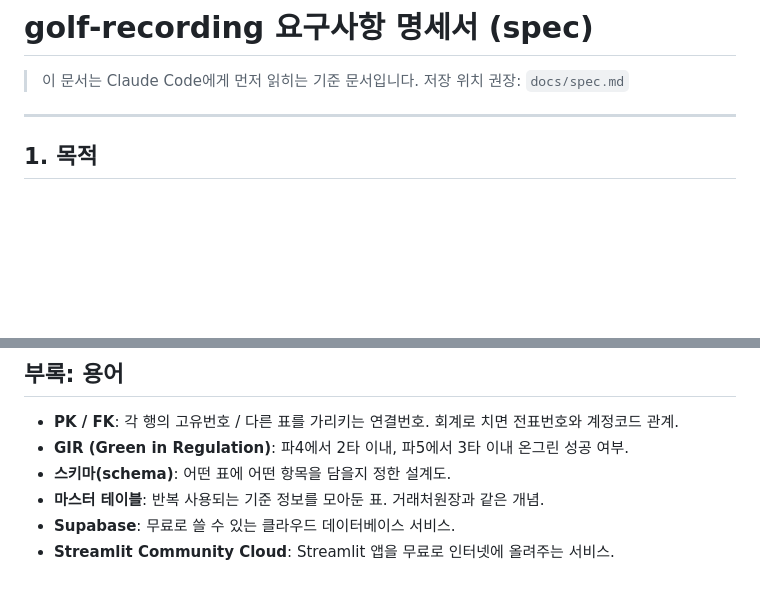
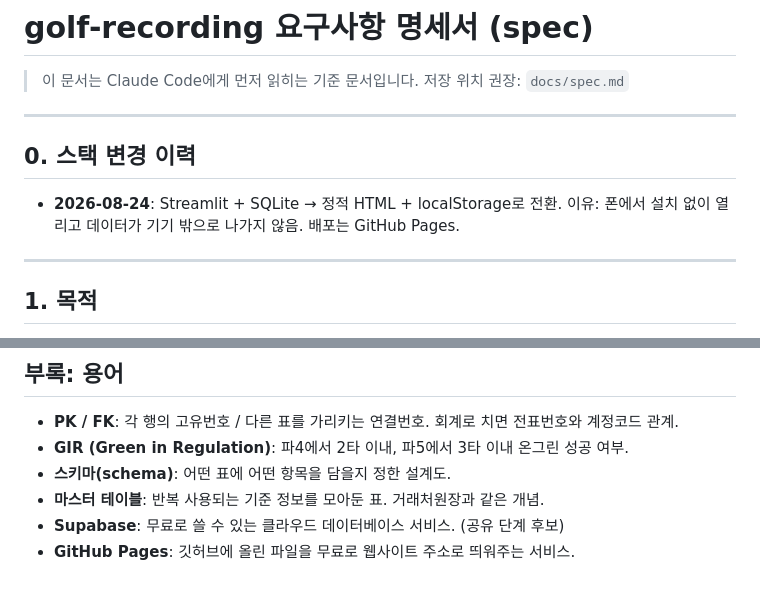
Before and after one commit to hspyo1/golf-recording, a Markdown page: golf-recording-spec.md, 2 parts joined by grey strips. Rendered like a GitHub page; blank space fills up the shorter version.

```diff
--- a/golf-recording-spec.md
+++ b/golf-recording-spec.md
@@ -2,6 +2,12 @@
 
 > 이 문서는 Claude Code에게 먼저 읽히는 기준 문서입니다.
 > 저장 위치 권장: `docs/spec.md`
+
+---
+
+## 0. 스택 변경 이력
+
+- **2026-08-24**: Streamlit + SQLite → 정적 HTML + localStorage로 전환. 이유: 폰에서 설치 없이 열리고 데이터가 기기 밖으로 나가지 않음. 배포는 GitHub Pages.
 
 ---
 
@@ -210,5 +221,5 @@
 - **GIR (Green in Regulation)**: 파4에서 2타 이내, 파5에서 3타 이내 온그린 성공 여부.
 - **스키마(schema)**: 어떤 표에 어떤 항목을 담을지 정한 설계도.
 - **마스터 테이블**: 반복 사용되는 기준 정보를 모아둔 표. 거래처원장과 같은 개념.
-- **Supabase**: 무료로 쓸 수 있는 클라우드 데이터베이스 서비스.
-- **Streamlit Community Cloud**: Streamlit 앱을 무료로 인터넷에 올려주는 서비스.
+- **Supabase**: 무료로 쓸 수 있는 클라우드 데이터베이스 서비스. (공유 단계 후보)
+- **GitHub Pages**: 깃허브에 올린 파일을 무료로 웹사이트 주소로 띄워주는 서비스.
```
Also changed, not shown: other parts of golf-recording-spec.md (+23 -18 lines).
